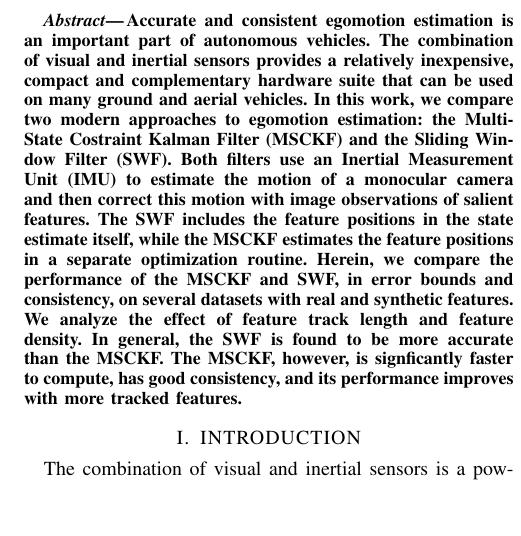
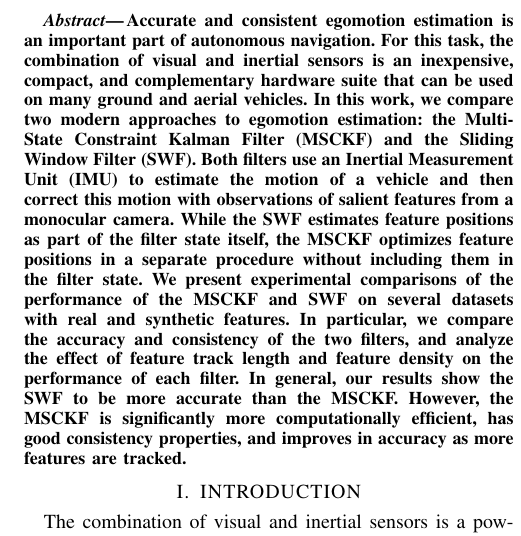
Before and after one commit to valentinp/aer1513project, a LaTeX paper (Report/project_report.tex): part of one column of page 1 of 8, cut so that both start at the same text, the shorter picture padded with empty space. Compiled offline with pdfLaTeX.

Commit message:
Edited abstract

```diff
--- a/Report/project_report.tex
+++ b/Report/project_report.tex
@@ -74,7 +74,15 @@ The Battle for Filter Supremacy: A Comparative Study of the Multi-State Constrai
 
 %%%%%%%%%%%%%%%%%%%%%%%%%%%%%%%%%%%%%%%%%%%%%%%%%%%%%%%%%%%%%%%%%%%%%%%%%%%%%%%%
 \begin{abstract}
-Accurate and consistent egomotion estimation is an important part of autonomous vehicles. The combination of visual and inertial sensors provides a relatively inexpensive, compact and complementary hardware suite that can be used on many ground and aerial vehicles. In this work, we compare two modern approaches to egomotion estimation: the Multi-State Costraint Kalman Filter (MSCKF) and the Sliding Window Filter (SWF). Both filters use an Inertial Measurement Unit (IMU) to estimate the motion of a monocular camera and then correct this motion with image observations of salient features. The SWF includes the feature positions in the state estimate itself, while the MSCKF estimates the feature positions in a separate optimization routine. Herein, we compare the performance of the MSCKF and SWF, in error bounds and consistency, on several datasets with real and synthetic features. We analyze the effect of feature track length and feature density. In general, the SWF is found to be more accurate than the MSCKF. The MSCKF, however, is signficantly faster to compute, has good consistency, and its performance improves with more tracked features.
+Accurate and consistent egomotion estimation is an important part of autonomous navigation.
+For this task, the combination of visual and inertial sensors is an inexpensive, compact, and complementary hardware suite that can be used on many ground and aerial vehicles.
+In this work, we compare two modern approaches to egomotion estimation: the Multi-State Constraint Kalman Filter (MSCKF) and the Sliding Window Filter (SWF).
+Both filters use an Inertial Measurement Unit (IMU) to estimate the motion of a vehicle and then correct this motion with observations of salient features from a monocular camera.
+While the SWF estimates feature positions as part of the filter state itself, the MSCKF optimizes feature positions in a separate procedure without including them in the filter state.
+We present experimental comparisons of the performance of the MSCKF and SWF on several datasets with real and synthetic features.
+In particular, we compare the accuracy and consistency of the two filters, and analyze the effect of feature track length and feature density on the performance of each filter.
+In general, our results show the SWF to be more accurate than the MSCKF.
+However, the MSCKF is significantly more computationally efficient, has good consistency properties, and improves in accuracy as more features are tracked.
 \end{abstract}
 
 
```
Also changed, not shown: 1 other file.
